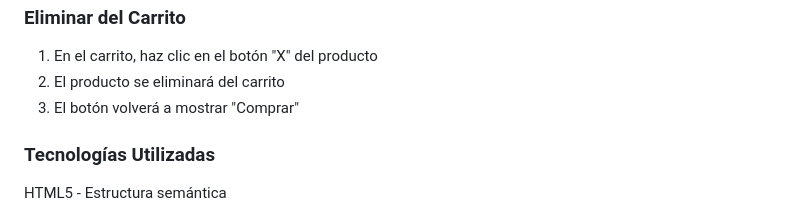
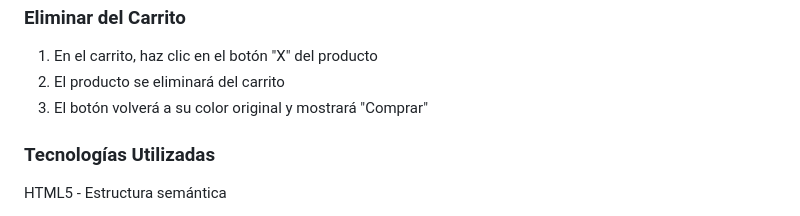
Before and after one commit to Adalab/modulo-2-evaluacion-final-mcocapelaz, a Markdown page: README.md, the part around the change. GitHub-like rendering.

Commit message:
final version update

```diff
--- a/README.md
+++ b/README.md
@@ -60,7 +60,7 @@ La aplicación muestra productos de [Fake Store API](https://fakestoreapi.com/pr
 ### Eliminar del Carrito
 1. En el carrito, haz clic en el botón "X" del producto
 2. El producto se eliminará del carrito
-3. El botón volverá a mostrar "Comprar"
+3. El botón volverá a su color original y mostrará "Comprar"
 
 ### Tecnologías Utilizadas
 HTML5 - Estructura semántica
```
